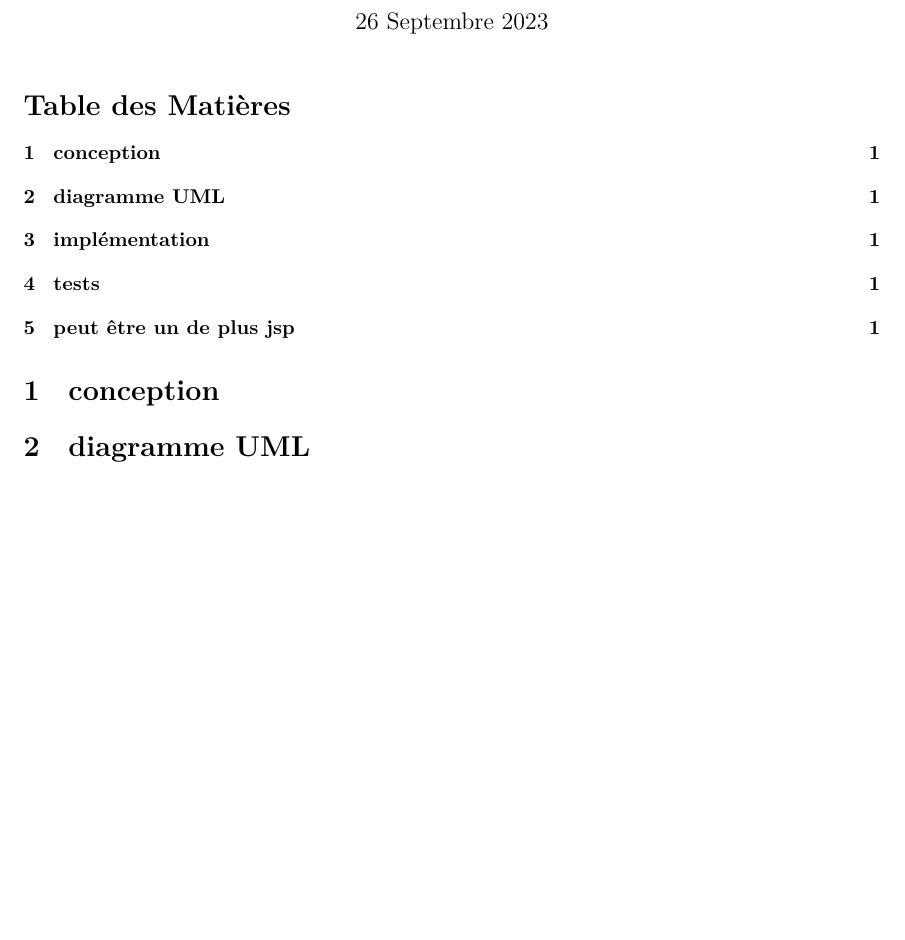
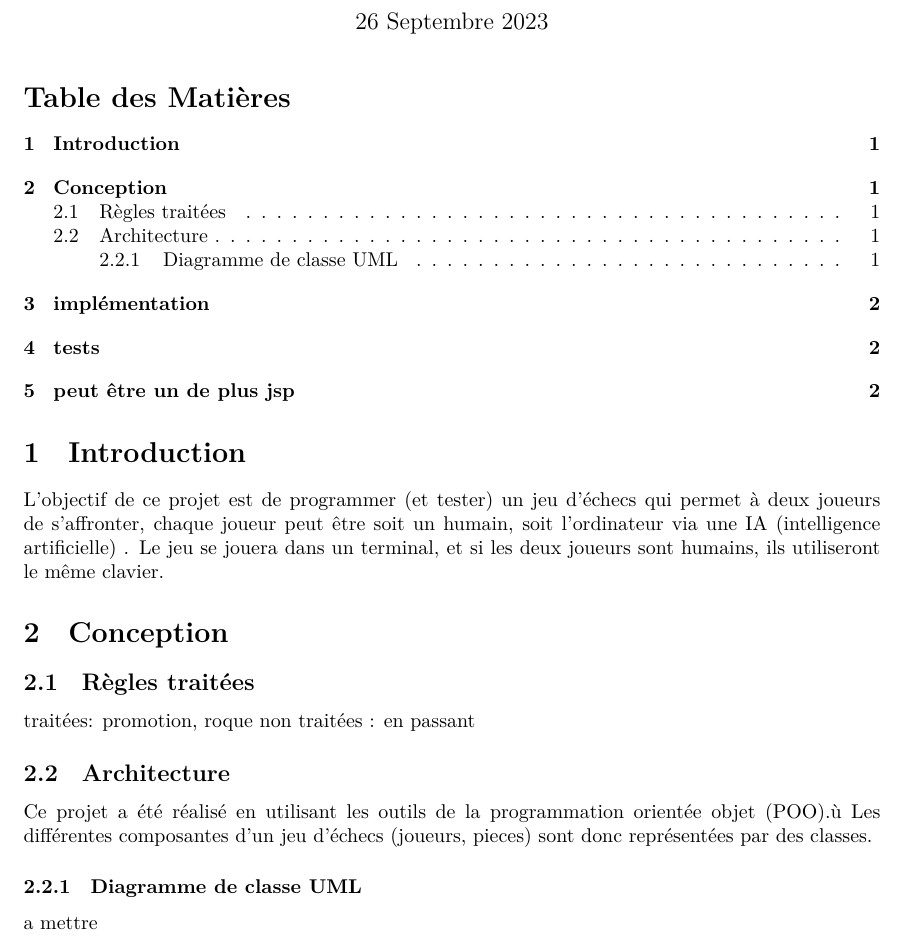
Before and after one commit to Malik-Hacini/Small_Chess_Engine, a LaTeX document (Compte Rendu/rapport.tex): part of the page before the commit and part of page 1 of 2 after it, cut so that both start at the same text, the shorter picture padded with empty space. Compiled offline with XeLaTeX.

Commit message:
Small update rapport

```diff
--- a/Compte Rendu/rapport.tex
+++ b/Compte Rendu/rapport.tex
@@ -31,9 +31,25 @@ Jeu d'échecs}
 \maketitle
 \tableofcontents{}
 
+\section{Introduction}
+L’objectif de ce projet est de programmer (et tester) un jeu
+d’échecs qui permet à deux joueurs de s’affronter,
+chaque joueur peut être soit un humain, soit l’ordinateur via une IA
+ (intelligence artificielle) . Le jeu se jouera dans un terminal,
+ et si les deux joueurs sont humains, ils utiliseront le même clavier.
+\section{Conception}
+\subsection{Règles traitées}
+traitées: promotion, roque
+non traitées : en passant
+\subsection{Architecture}
+Ce projet a été réalisé en utilisant les outils de la programmation orientée objet (POO).ù
+Les différentes composantes d'un jeu d'échecs (joueurs, pieces) sont donc
+représentées par des classes.
+\subsubsection{Diagramme de classe UML}
+a mettre
 
-\section{conception}
-\section{diagramme UML}
+
+
 \section{implémentation}
 \section{tests}
 \section{peut être un de plus jsp}
```
Also changed, not shown: Compte Rendu/rapport.pdf.
